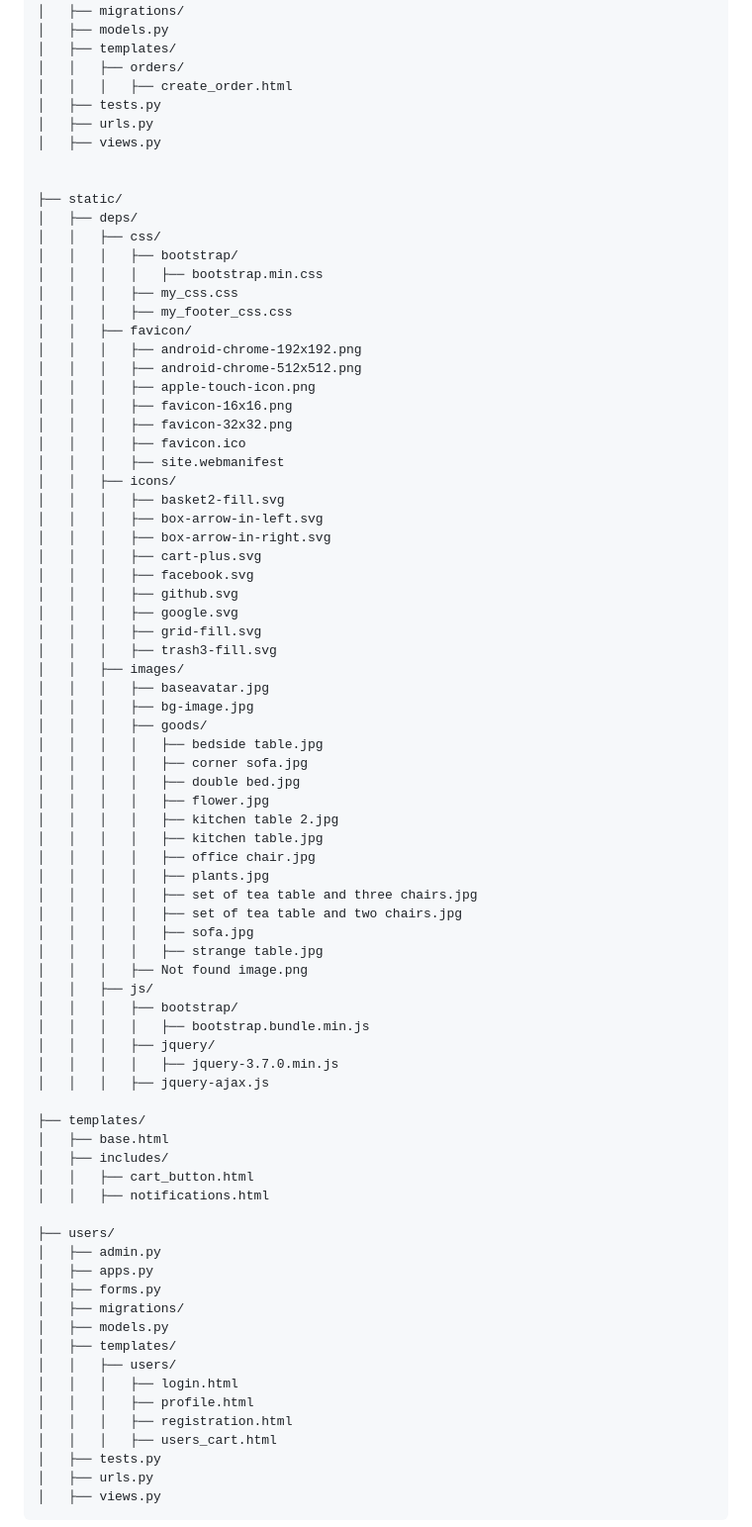
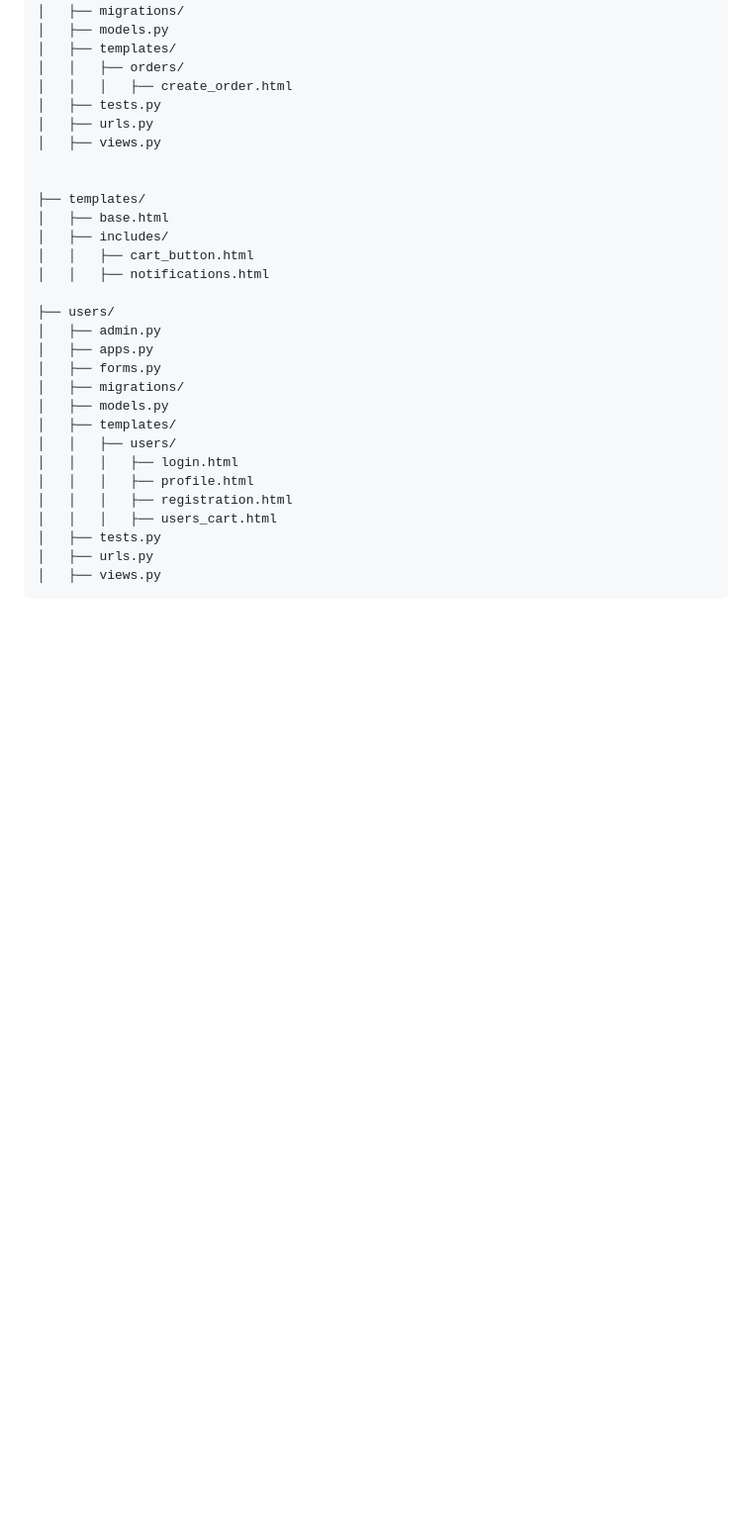
Before and after one commit to marutyunyan-20/store_home, a Markdown page: README.md, the part around the change. Shown: that part at 99% size. GitHub-like rendering; blank space fills up the shorter version.

```diff
--- a/README.md
+++ b/README.md
@@ -92,55 +92,6 @@
 │   ├── views.py
 
 
-├── static/
-│   ├── deps/
-│   │   ├── css/
-│   │   │   ├── bootstrap/
-│   │   │   │   ├── bootstrap.min.css
-│   │   │   ├── my_css.css
-│   │   │   ├── my_footer_css.css
-│   │   ├── favicon/
-│   │   │   ├── android-chrome-192x192.png
-│   │   │   ├── android-chrome-512x512.png
-│   │   │   ├── apple-touch-icon.png
-│   │   │   ├── favicon-16x16.png
-│   │   │   ├── favicon-32x32.png
-│   │   │   ├── favicon.ico
-│   │   │   ├── site.webmanifest
-│   │   ├── icons/
-│   │   │   ├── basket2-fill.svg
-│   │   │   ├── box-arrow-in-left.svg
-│   │   │   ├── box-arrow-in-right.svg
-│   │   │   ├── cart-plus.svg
-│   │   │   ├── facebook.svg
-│   │   │   ├── github.svg
-│   │   │   ├── google.svg
-│   │   │   ├── grid-fill.svg
-│   │   │   ├── trash3-fill.svg
-│   │   ├── images/
-│   │   │   ├── baseavatar.jpg
-│   │   │   ├── bg-image.jpg
-│   │   │   ├── goods/
-│   │   │   │   ├── bedside table.jpg
-│   │   │   │   ├── corner sofa.jpg
-│   │   │   │   ├── double bed.jpg
-│   │   │   │   ├── flower.jpg
-│   │   │   │   ├── kitchen table 2.jpg
-│   │   │   │   ├── kitchen table.jpg
-│   │   │   │   ├── office chair.jpg
-│   │   │   │   ├── plants.jpg
-│   │   │   │   ├── set of tea table and three chairs.jpg
-│   │   │   │   ├── set of tea table and two chairs.jpg
-│   │   │   │   ├── sofa.jpg
-│   │   │   │   ├── strange table.jpg
-│   │   │   ├── Not found image.png
-│   │   ├── js/
-│   │   │   ├── bootstrap/
-│   │   │   │   ├── bootstrap.bundle.min.js
-│   │   │   ├── jquery/
-│   │   │   │   ├── jquery-3.7.0.min.js
-│   │   │   ├── jquery-ajax.js
-
 ├── templates/
 │   ├── base.html
 │   ├── includes/
```
